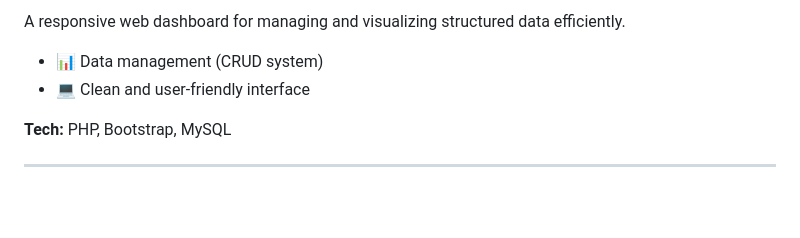
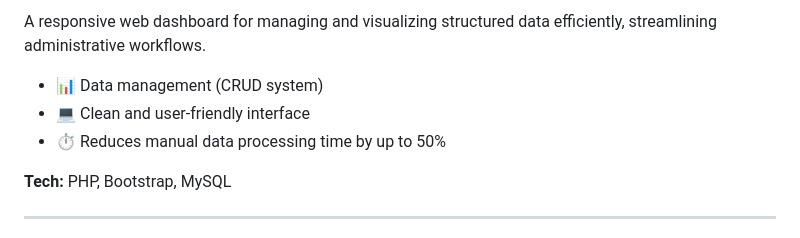
Before and after one commit to yubiwangak19/yubiwangak19, a Markdown page: README.md, the part around one of its changes. Drawn GitHub-style; blank space fills up the shorter version.

```diff
--- a/README.md
+++ b/README.md
@@ -46,8 +51,9 @@ A real-time monitoring system that collects sensor data and displays it on a web
 
-A responsive web dashboard for managing and visualizing structured data efficiently.
+A responsive web dashboard for managing and visualizing structured data efficiently, streamlining administrative workflows.
 
 - 📊 Data management (CRUD system)
 - 💻 Clean and user-friendly interface
+- ⏱️ Reduces manual data processing time by up to 50%
 
 **Tech:** PHP, Bootstrap, MySQL
 
```
Also changed, not shown: other parts of README.md (+14 -7 lines).
